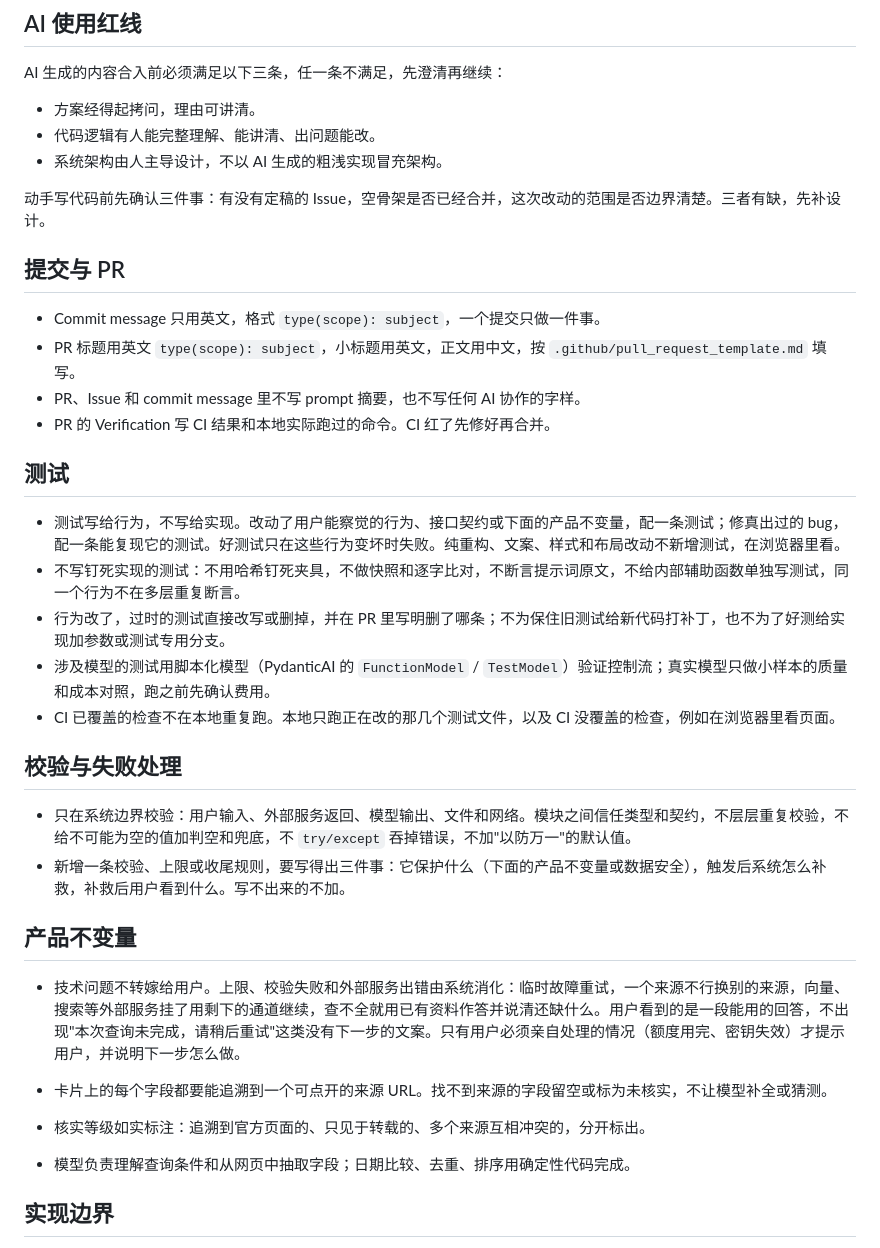
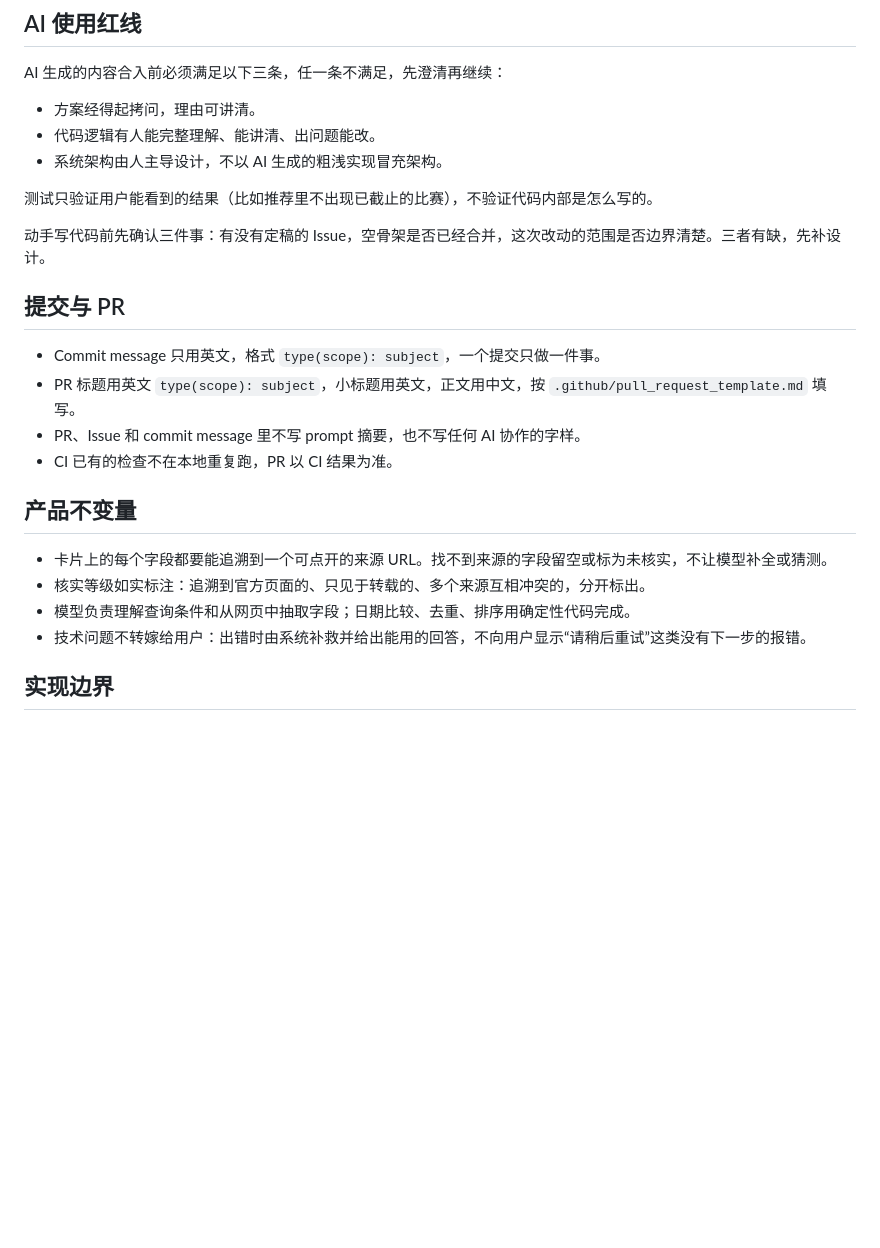
Before and after one commit to hackathon-crew/contest-detective, a Markdown page: AGENTS.md, the part around the change. Rendered like a GitHub page; blank space fills up the shorter version.

Commit message:
docs(agents): trim testing and failure rules to three lines

```diff
--- a/AGENTS.md
+++ b/AGENTS.md
@@ -21,6 +21,8 @@ AI 生成的内容合入前必须满足以下三条，任一条不满足，先
 - 代码逻辑有人能完整理解、能讲清、出问题能改。
 - 系统架构由人主导设计，不以 AI 生成的粗浅实现冒充架构。
 
+测试只验证用户能看到的结果（比如推荐里不出现已截止的比赛），不验证代码内部是怎么写的。
+
 动手写代码前先确认三件事：有没有定稿的 Issue，空骨架是否已经合并，这次改动的范围是否边界清楚。三者有缺，先补设计。
 
 ## 提交与 PR
@@ -28,28 +30,14 @@ AI 生成的内容合入前必须满足以下三条，任一条不满足，先
 - Commit message 只用英文，格式 `type(scope): subject`，一个提交只做一件事。
 - PR 标题用英文 `type(scope): subject`，小标题用英文，正文用中文，按 `.github/pull_request_template.md` 填写。
 - PR、Issue 和 commit message 里不写 prompt 摘要，也不写任何 AI 协作的字样。
-- PR 的 Verification 写 CI 结果和本地实际跑过的命令。CI 红了先修好再合并。
-
-## 测试
-
-- 测试写给行为，不写给实现。改动了用户能察觉的行为、接口契约或下面的产品不变量，配一条测试；修真出过的 bug，配一条能复现它的测试。好测试只在这些行为变坏时失败。纯重构、文案、样式和布局改动不新增测试，在浏览器里看。
-- 不写钉死实现的测试：不用哈希钉死夹具，不做快照和逐字比对，不断言提示词原文，不给内部辅助函数单独写测试，同一个行为不在多层重复断言。
-- 行为改了，过时的测试直接改写或删掉，并在 PR 里写明删了哪条；不为保住旧测试给新代码打补丁，也不为了好测给实现加参数或测试专用分支。
-- 涉及模型的测试用脚本化模型（PydanticAI 的 `FunctionModel` / `TestModel`）验证控制流；真实模型只做小样本的质量和成本对照，跑之前先确认费用。
-- CI 已覆盖的检查不在本地重复跑。本地只跑正在改的那几个测试文件，以及 CI 没覆盖的检查，例如在浏览器里看页面。
-
-## 校验与失败处理
-
-- 只在系统边界校验：用户输入、外部服务返回、模型输出、文件和网络。模块之间信任类型和契约，不层层重复校验，不给不可能为空的值加判空和兜底，不 `try/except` 吞掉错误，不加"以防万一"的默认值。
-- 新增一条校验、上限或收尾规则，要写得出三件事：它保护什么（下面的产品不变量或数据安全），触发后系统怎么补救，补救后用户看到什么。写不出来的不加。
+- CI 已有的检查不在本地重复跑，PR 以 CI 结果为准。
 
 ## 产品不变量
-
-- 技术问题不转嫁给用户。上限、校验失败和外部服务出错由系统消化：临时故障重试，一个来源不行换别的来源，向量、搜索等外部服务挂了用剩下的通道继续，查不全就用已有资料作答并说清还缺什么。用户看到的是一段能用的回答，不出现"本次查询未完成，请稍后重试"这类没有下一步的文案。只有用户必须亲自处理的情况（额度用完、密钥失效）才提示用户，并说明下一步怎么做。
 
 - 卡片上的每个字段都要能追溯到一个可点开的来源 URL。找不到来源的字段留空或标为未核实，不让模型补全或猜测。
 - 核实等级如实标注：追溯到官方页面的、只见于转载的、多个来源互相冲突的，分开标出。
 - 模型负责理解查询条件和从网页中抽取字段；日期比较、去重、排序用确定性代码完成。
+- 技术问题不转嫁给用户：出错时由系统补救并给出能用的回答，不向用户显示“请稍后重试”这类没有下一步的报错。
 
 ## 实现边界
 
```
